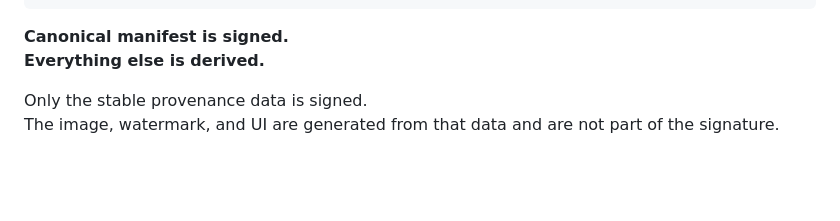
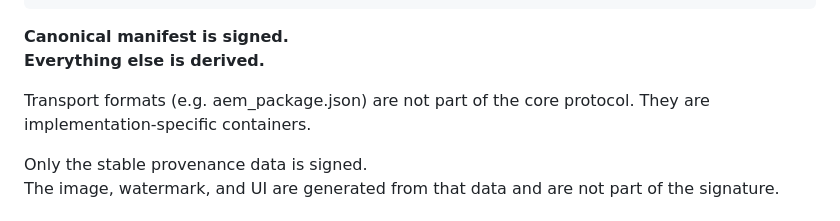
Before and after one commit to surachno/aem-protocol, a Markdown page: docs/architecture.md, the part around the change. GitHub-like rendering; blank space fills up the shorter version.

Commit message:
Update architecture documentation regarding transport formats
Clarify that transport formats are implementation-specific and not part of the core protocol.

```diff
--- a/docs/architecture.md
+++ b/docs/architecture.md
@@ -51,6 +51,9 @@
 
 **Canonical manifest is signed.
 Everything else is derived.**
+
+Transport formats (e.g. aem_package.json) are not part of the core protocol.
+They are implementation-specific containers.
 
 Only the stable provenance data is signed.
 The image, watermark, and UI are generated from that data and are not part of the signature.
```
